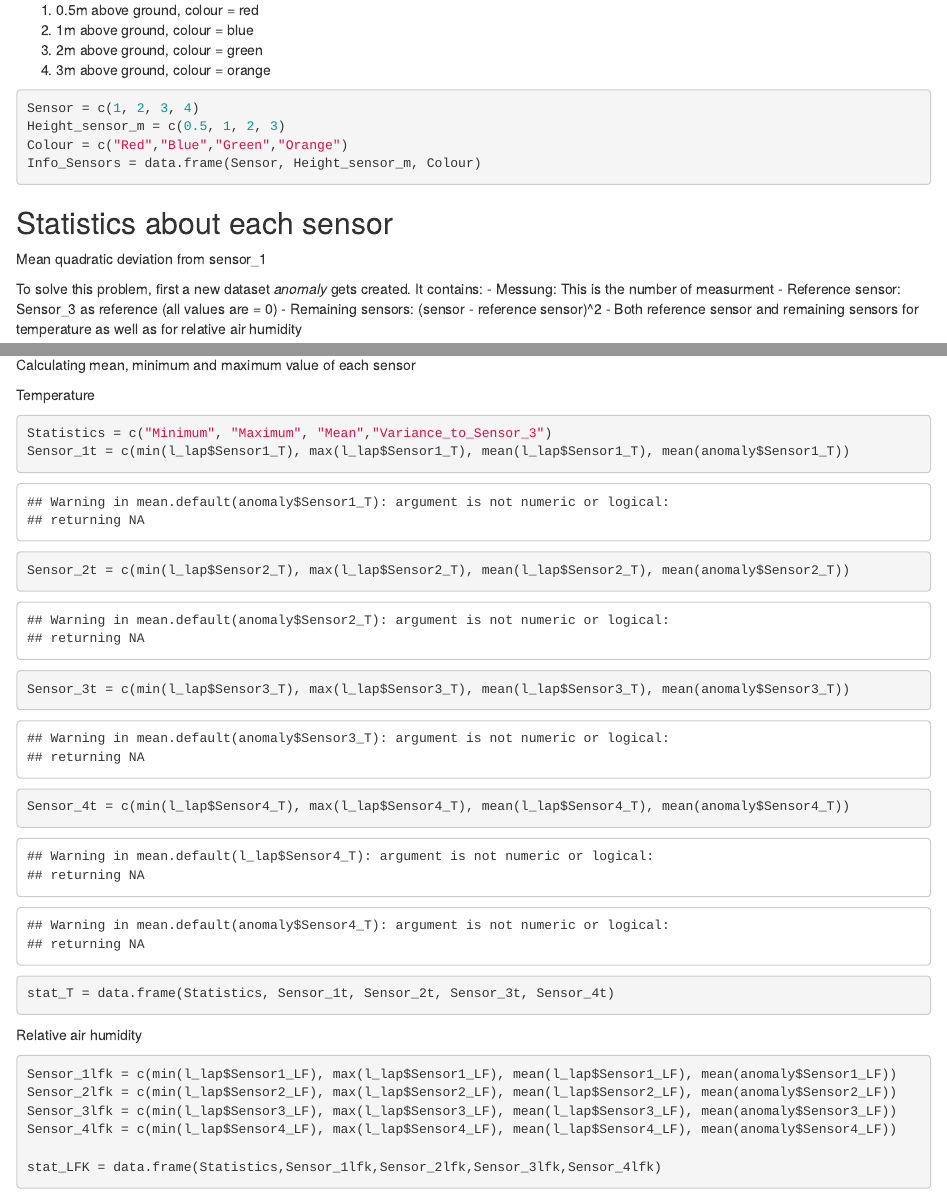
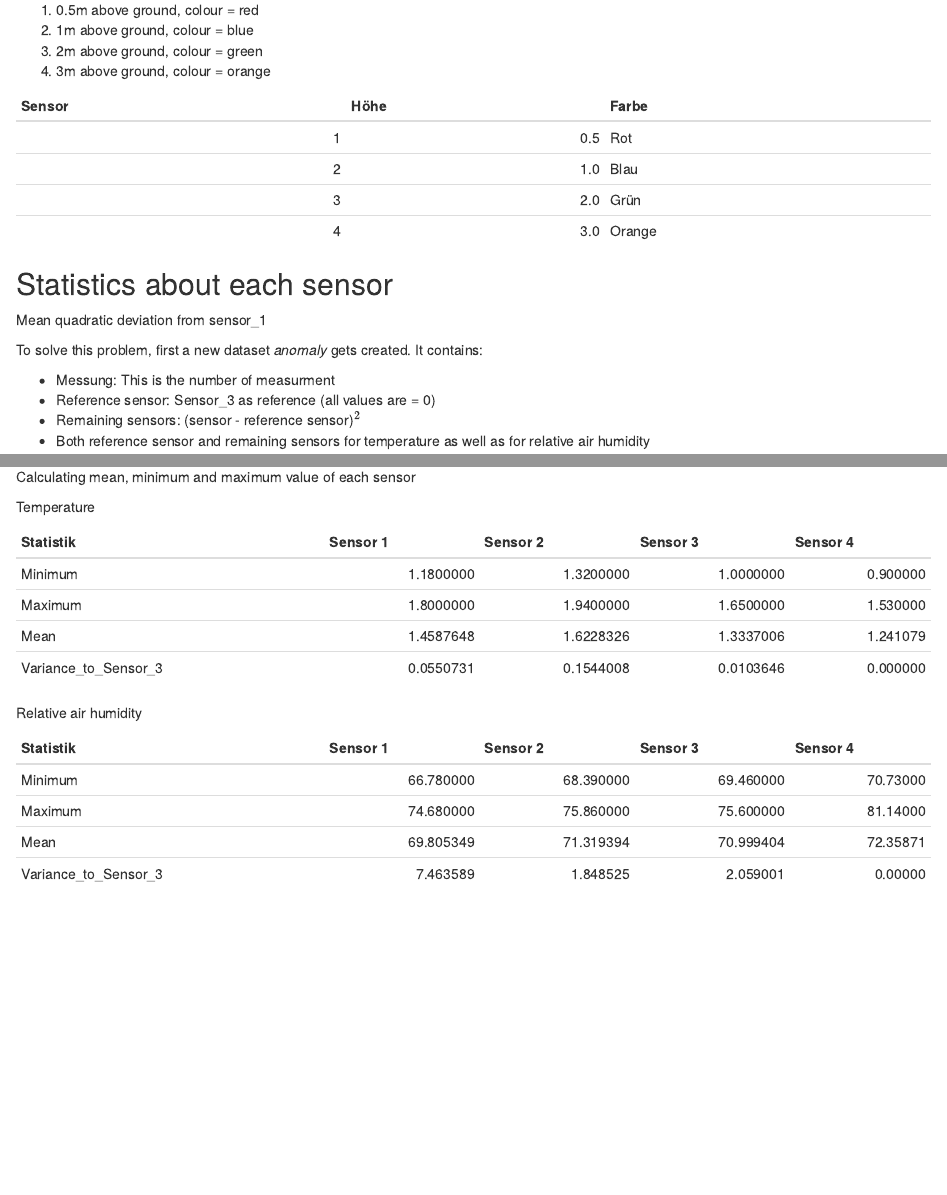
Before and after one commit to VanEend/Bachelorarbeit_Messwagen, an R Markdown document (vingettes/Statistics.Rmd): the page in a window 1100 px wide, from 1200 px down before the commit and from 560 px down after it, so that both start at the same text, and a second part further down, joined at a grey line. Rendered offline with R 4.5, knitr and Pandoc, with nearby package versions; some code elsewhere in the file could not run offline.

Commit message:
Version: 26.05.2025

````diff
--- a/vingettes/Statistics.Rmd
+++ b/vingettes/Statistics.Rmd
@@ -29,11 +29,15 @@ l_lap = readr::read_csv2("../data/Distanz_&_Hohe_GR_2.csv")
 3. 2m above ground, colour = green
 4. 3m above ground, colour = orange
 
-```{r}
-Sensor = c(1, 2, 3, 4)
-Height_sensor_m = c(0.5, 1, 2, 3)
-Colour = c("Red","Blue","Green","Orange")
-Info_Sensors = data.frame(Sensor, Height_sensor_m, Colour)
+```{r, echo=FALSE}
+Sensor <- c(1, 2, 3, 4)
+Height_sensor_m <- c(0.5, 1, 2, 3)
+Colour <- c("Rot","Blau","Grün","Orange")
+Info_Sensors <- data.frame(Sensor, Height_sensor_m, Colour)
+
+#Table
+knitr::kable(Info_Sensors, capture = "Information über Messstationen",
+             col.names = c("Sensor", "Höhe", "Farbe"))
 ```
 
 ## Statistics about each sensor
@@ -41,11 +45,11 @@ Info_Sensors = data.frame(Sensor, Height_sensor_m, Colour)
 Mean quadratic deviation from sensor_1
 
 To solve this problem, first a new dataset *anomaly* gets created. It contains:
+
 - Messung: This is the number of measurment
 - Reference sensor: Sensor_3 as reference (all values are = 0)
-- Remaining sensors: (sensor - reference sensor)^2
+- Remaining sensors: (sensor - reference sensor)$^2$
 - Both reference sensor and remaining sensors for temperature as well as for relative air humidity
 
-```{r}
-
+```{r, echo=FALSE}
 #Creating data frame
@@ -70,25 +73,33 @@ Calculating mean, minimum and maximum value of each sensor
 
 Temperature
 
-```{r}
+```{r, echo=FALSE}
+Statistics <- c("Minimum", "Maximum", "Mean","Variance_to_Sensor_3")
+Sensor_1t <- c(min(l_lap$Sensor1_T), max(l_lap$Sensor1_T), mean(l_lap$Sensor1_T), mean(anomaly$Sensor1_T))
+Sensor_2t <- c(min(l_lap$Sensor2_T), max(l_lap$Sensor2_T), mean(l_lap$Sensor2_T), mean(anomaly$Sensor2_T))
+Sensor_3t <- c(min(l_lap$Sensor3_T), max(l_lap$Sensor3_T), mean(l_lap$Sensor3_T), mean(anomaly$Sensor3_T))
+Sensor_4t <- c(min(l_lap$Sensor4_T), max(l_lap$Sensor4_T), mean(l_lap$Sensor4_T), mean(anomaly$Sensor4_T))
 
-Statistics = c("Minimum", "Maximum", "Mean","Variance_to_Sensor_3")
-Sensor_1t = c(min(l_lap$Sensor1_T), max(l_lap$Sensor1_T), mean(l_lap$Sensor1_T), mean(anomaly$Sensor1_T))
-Sensor_2t = c(min(l_lap$Sensor2_T), max(l_lap$Sensor2_T), mean(l_lap$Sensor2_T), mean(anomaly$Sensor2_T))
-Sensor_3t = c(min(l_lap$Sensor3_T), max(l_lap$Sensor3_T), mean(l_lap$Sensor3_T), mean(anomaly$Sensor3_T))
-Sensor_4t = c(min(l_lap$Sensor4_T), max(l_lap$Sensor4_T), mean(l_lap$Sensor4_T), mean(anomaly$Sensor4_T))
+#Create dataframe
+stat_T <- data.frame(Statistics, Sensor_1t, Sensor_2t, Sensor_3t, Sensor_4t)
 
-stat_T = data.frame(Statistics, Sensor_1t, Sensor_2t, Sensor_3t, Sensor_4t)
+#Create table
+knitr::kable(stat_T, capture = "Statistik Temperatur",
+             col.names = c("Statistik", "Sensor 1", "Sensor 2", "Sensor 3", "Sensor 4"))
 ```
 
 Relative air humidity
 
-```{r}
+```{r, echo=FALSE}
+Sensor_1lfk <- c(min(l_lap$Sensor1_LF), max(l_lap$Sensor1_LF), mean(l_lap$Sensor1_LF), mean(anomaly$Sensor1_LF))
+Sensor_2lfk <- c(min(l_lap$Sensor2_LF), max(l_lap$Sensor2_LF), mean(l_lap$Sensor2_LF), mean(anomaly$Sensor2_LF))
+Sensor_3lfk <- c(min(l_lap$Sensor3_LF), max(l_lap$Sensor3_LF), mean(l_lap$Sensor3_LF), mean(anomaly$Sensor3_LF))
+Sensor_4lfk <- c(min(l_lap$Sensor4_LF), max(l_lap$Sensor4_LF), mean(l_lap$Sensor4_LF), mean(anomaly$Sensor4_LF))
 
-Sensor_1lfk = c(min(l_lap$Sensor1_LF), max(l_lap$Sensor1_LF), mean(l_lap$Sensor1_LF), mean(anomaly$Sensor1_LF))
-Sensor_2lfk = c(min(l_lap$Sensor2_LF), max(l_lap$Sensor2_LF), mean(l_lap$Sensor2_LF), mean(anomaly$Sensor2_LF))
-Sensor_3lfk = c(min(l_lap$Sensor3_LF), max(l_lap$Sensor3_LF), mean(l_lap$Sensor3_LF), mean(anomaly$Sensor3_LF))
-Sensor_4lfk = c(min(l_lap$Sensor4_LF), max(l_lap$Sensor4_LF), mean(l_lap$Sensor4_LF), mean(anomaly$Sensor4_LF))
+#Create table
+stat_LFK <- data.frame(Statistics,Sensor_1lfk,Sensor_2lfk,Sensor_3lfk,Sensor_4lfk)
 
-stat_LFK = data.frame(Statistics,Sensor_1lfk,Sensor_2lfk,Sensor_3lfk,Sensor_4lfk)
+#Create table
+knitr::kable(stat_LFK, capture = "Statistik Temperatur",
+             col.names = c("Statistik", "Sensor 1", "Sensor 2", "Sensor 3", "Sensor 4"))
 ```
````
Also changed, not shown: vingettes/Statistics.html (added), vingettes/Statistics.Rmd (27 more changed lines).
